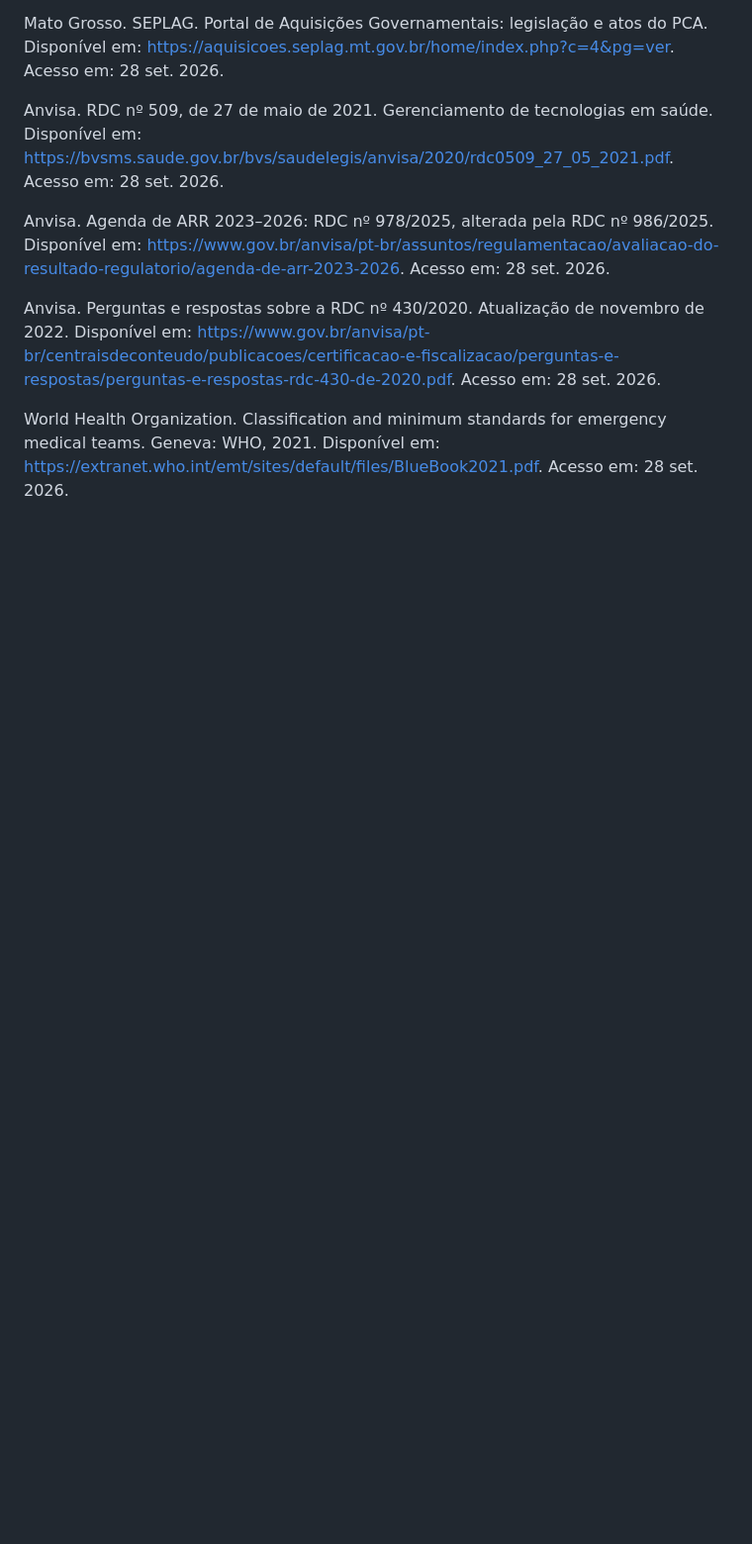
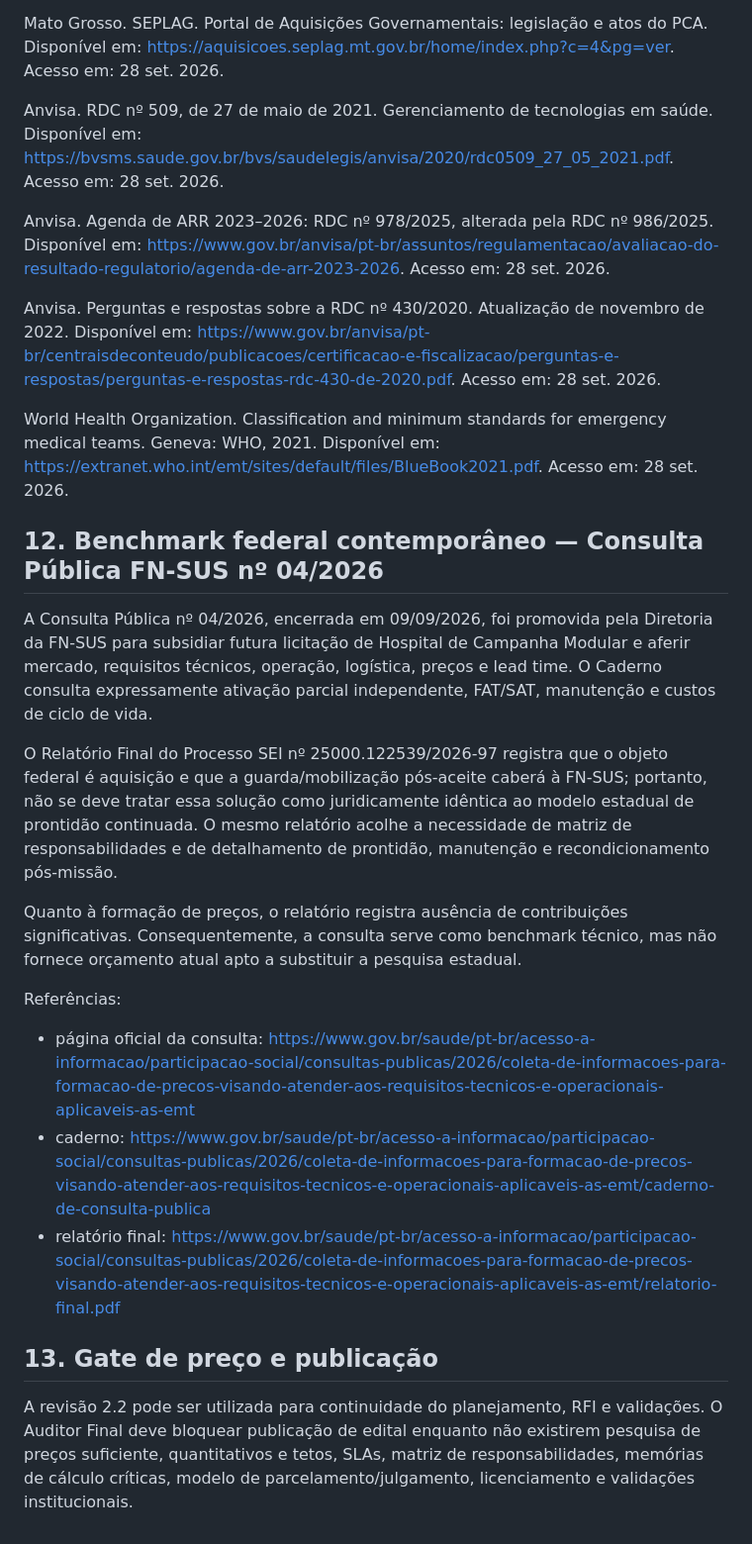
Before and after one commit to menandesneto51/uhmr-ses-mt-apresentacao, a Markdown page: docs/27_FUNDAMENTACAO_E_CONTROLES_UHMR.md, the part around one of its changes. Shown at 99% size. GitHub-like rendering; blank space fills up the shorter version.

Commit message:
docs: governanca e requisitos benchmark v2.2

```diff
--- a/docs/27_FUNDAMENTACAO_E_CONTROLES_UHMR.md
+++ b/docs/27_FUNDAMENTACAO_E_CONTROLES_UHMR.md
@@ -65,3 +65,20 @@ Anvisa. Agenda de ARR 2023–2026: RDC nº 978/2025, alterada pela RDC nº 986/2
 Anvisa. Perguntas e respostas sobre a RDC nº 430/2020. Atualização de novembro de 2022. Disponível em: https://www.gov.br/anvisa/pt-br/centraisdeconteudo/publicacoes/certificacao-e-fiscalizacao/perguntas-e-respostas/perguntas-e-respostas-rdc-430-de-2020.pdf. Acesso em: 28 set. 2026.
 
 World Health Organization. Classification and minimum standards for emergency medical teams. Geneva: WHO, 2021. Disponível em: https://extranet.who.int/emt/sites/default/files/BlueBook2021.pdf. Acesso em: 28 set. 2026.
+
+## 12. Benchmark federal contemporâneo — Consulta Pública FN-SUS nº 04/2026
+
+A Consulta Pública nº 04/2026, encerrada em 09/09/2026, foi promovida pela Diretoria da FN-SUS para subsidiar futura licitação de Hospital de Campanha Modular e aferir mercado, requisitos técnicos, operação, logística, preços e lead time. O Caderno consulta expressamente ativação parcial independente, FAT/SAT, manutenção e custos de ciclo de vida.
+
+O Relatório Final do Processo SEI nº 25000.122539/2026-97 registra que o objeto federal é aquisição e que a guarda/mobilização pós-aceite caberá à FN-SUS; portanto, não se deve tratar essa solução como juridicamente idêntica ao modelo estadual de prontidão continuada. O mesmo relatório acolhe a necessidade de matriz de responsabilidades e de detalhamento de prontidão, manutenção e recondicionamento pós-missão.
+
+Quanto à formação de preços, o relatório registra ausência de contribuições significativas. Consequentemente, a consulta serve como benchmark técnico, mas não fornece orçamento atual apto a substituir a pesquisa estadual.
+
+Referências:
+- página oficial da consulta: https://www.gov.br/saude/pt-br/acesso-a-informacao/participacao-social/consultas-publicas/2026/coleta-de-informacoes-para-formacao-de-precos-visando-atender-aos-requisitos-tecnicos-e-operacionais-aplicaveis-as-emt
+- caderno: https://www.gov.br/saude/pt-br/acesso-a-informacao/participacao-social/consultas-publicas/2026/coleta-de-informacoes-para-formacao-de-precos-visando-atender-aos-requisitos-tecnicos-e-operacionais-aplicaveis-as-emt/caderno-de-consulta-publica
+- relatório final: https://www.gov.br/saude/pt-br/acesso-a-informacao/participacao-social/consultas-publicas/2026/coleta-de-informacoes-para-formacao-de-precos-visando-atender-aos-requisitos-tecnicos-e-operacionais-aplicaveis-as-emt/relatorio-final.pdf
+
+## 13. Gate de preço e publicação
+
+A revisão 2.2 pode ser utilizada para continuidade do planejamento, RFI e validações. O Auditor Final deve bloquear publicação de edital enquanto não existirem pesquisa de preços suficiente, quantitativos e tetos, SLAs, matriz de responsabilidades, memórias de cálculo críticas, modelo de parcelamento/julgamento, licenciamento e validações institucionais.
```
Also changed, not shown: other parts of docs/27_FUNDAMENTACAO_E_CONTROLES_UHMR.md (+1 -1 lines).
